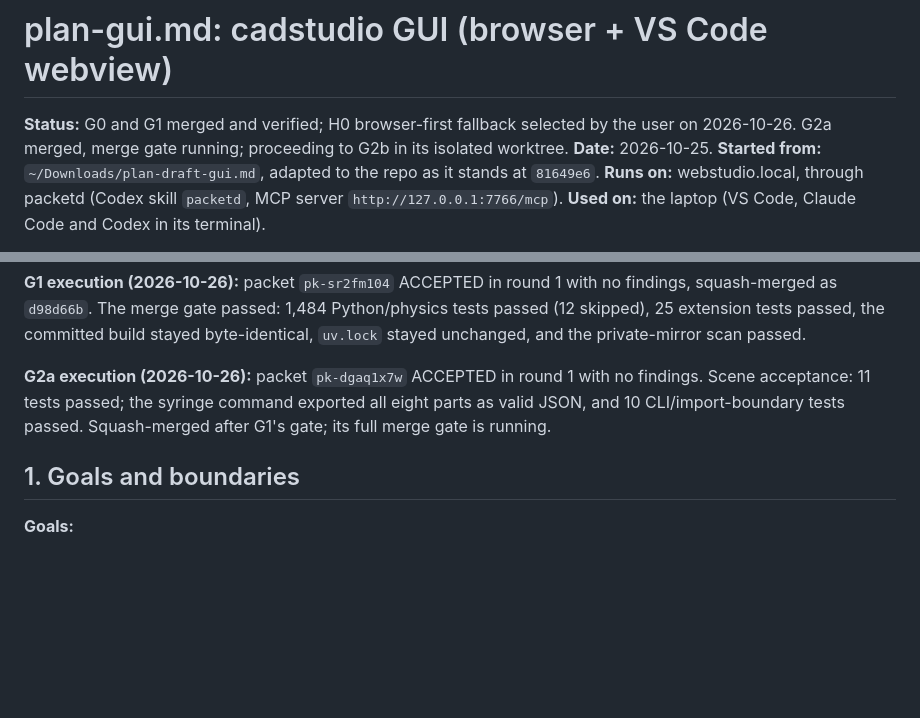
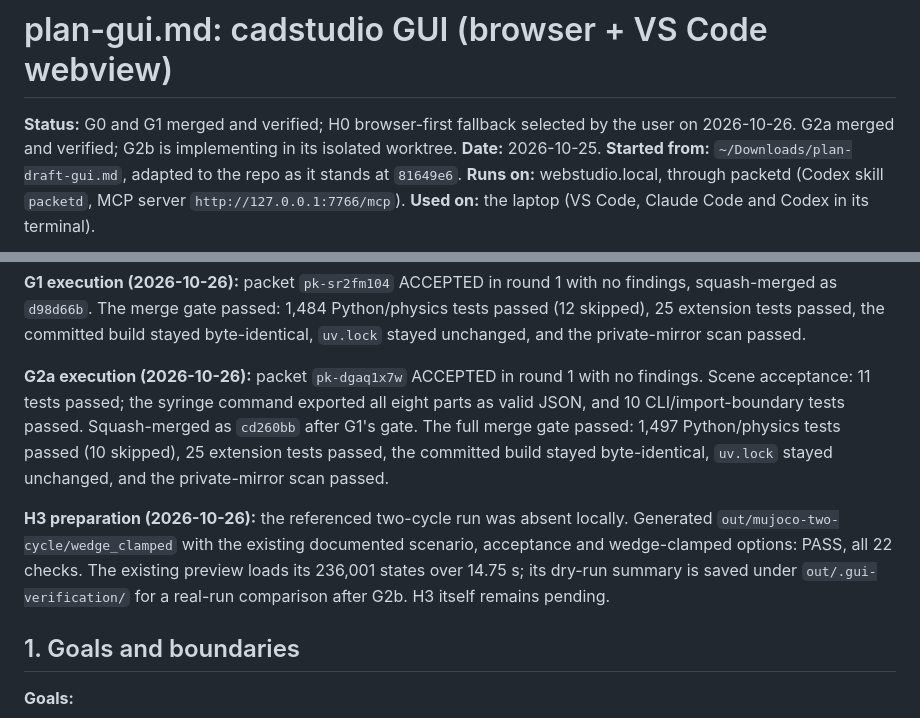
Before and after one commit to danillogical/cadstudio, a Markdown page: plan-gui.md, 2 parts joined by grey strips. Rendered like a GitHub page; blank space fills up the shorter version.

Commit message:
Record G2a merge gate and prepare the H3 run

```diff
--- a/plan-gui.md
+++ b/plan-gui.md
@@ -1,6 +1,6 @@
 # plan-gui.md: cadstudio GUI (browser + VS Code webview)
 
-**Status:** G0 and G1 merged and verified; H0 browser-first fallback selected by the user on 2026-10-26. G2a merged, merge gate running; proceeding to G2b in its isolated worktree.
+**Status:** G0 and G1 merged and verified; H0 browser-first fallback selected by the user on 2026-10-26. G2a merged and verified; G2b is implementing in its isolated worktree.
 **Date:** 2026-10-25.
 **Started from:** `~/Downloads/plan-draft-gui.md`, adapted to the repo as it stands at `81649e6`.
 **Runs on:** webstudio.local, through packetd (Codex skill `packetd`, MCP server `http://127.0.0.1:7766/mcp`).
@@ -32,7 +32,9 @@ What changed from the draft, after reading the repo:
 
 **G1 execution (2026-10-26):** packet `pk-sr2fm104` ACCEPTED in round 1 with no findings, squash-merged as `d98d66b`. The merge gate passed: 1,484 Python/physics tests passed (12 skipped), 25 extension tests passed, the committed build stayed byte-identical, `uv.lock` stayed unchanged, and the private-mirror scan passed.
 
-**G2a execution (2026-10-26):** packet `pk-dgaq1x7w` ACCEPTED in round 1 with no findings. Scene acceptance: 11 tests passed; the syringe command exported all eight parts as valid JSON, and 10 CLI/import-boundary tests passed. Squash-merged after G1's gate; its full merge gate is running.
+**G2a execution (2026-10-26):** packet `pk-dgaq1x7w` ACCEPTED in round 1 with no findings. Scene acceptance: 11 tests passed; the syringe command exported all eight parts as valid JSON, and 10 CLI/import-boundary tests passed. Squash-merged as `cd260bb` after G1's gate. The full merge gate passed: 1,497 Python/physics tests passed (10 skipped), 25 extension tests passed, the committed build stayed byte-identical, `uv.lock` stayed unchanged, and the private-mirror scan passed.
+
+**H3 preparation (2026-10-26):** the referenced two-cycle run was absent locally. Generated `out/mujoco-two-cycle/wedge_clamped` with the existing documented scenario, acceptance and wedge-clamped options: PASS, all 22 checks. The existing preview loads its 236,001 states over 14.75 s; its dry-run summary is saved under `out/.gui-verification/` for a real-run comparison after G2b. H3 itself remains pending.
 
 ## 1. Goals and boundaries
 
```
